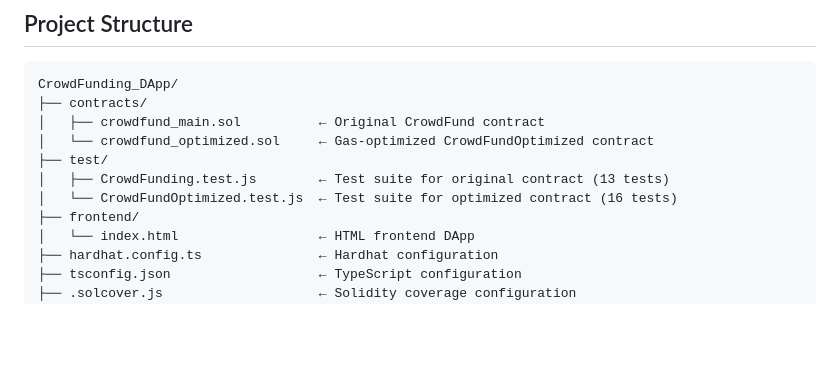
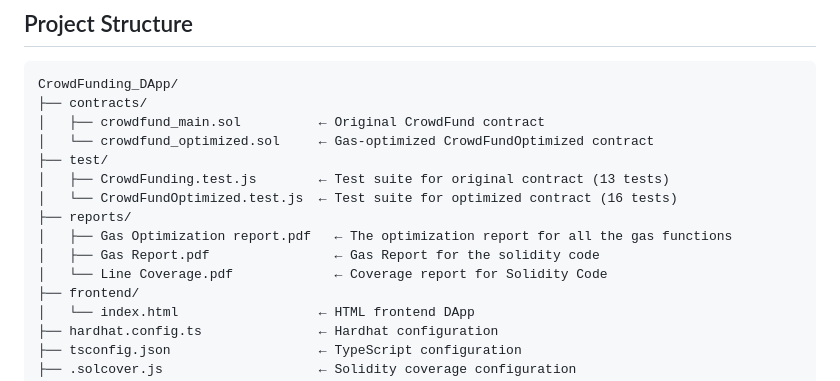
Before and after one commit to SaatvikManagari/cs218-crowdfunding-chainsnatchers_1482, a Markdown page: README.md, the part around the change. GitHub-like rendering; blank space fills up the shorter version.

Commit message:
Add reports section to README
Added reports section with optimization and coverage reports.

```diff
--- a/README.md
+++ b/README.md
@@ -31,6 +31,10 @@ CrowdFunding_DApp/
 ├── test/
 │   ├── CrowdFunding.test.js        ← Test suite for original contract (13 tests)
 │   └── CrowdFundOptimized.test.js  ← Test suite for optimized contract (16 tests)
+├── reports/
+│   ├── Gas Optimization report.pdf   ← The optimization report for all the gas functions
+│   ├── Gas Report.pdf                ← Gas Report for the solidity code
+│   └── Line Coverage.pdf             ← Coverage report for Solidity Code
 ├── frontend/
 │   └── index.html                  ← HTML frontend DApp
 ├── hardhat.config.ts               ← Hardhat configuration
```
